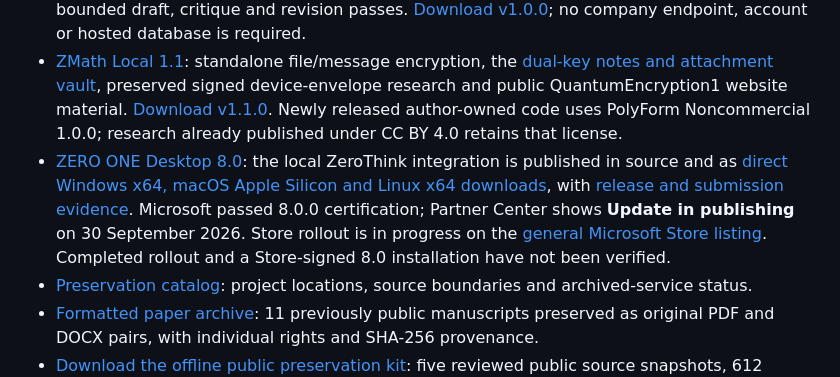
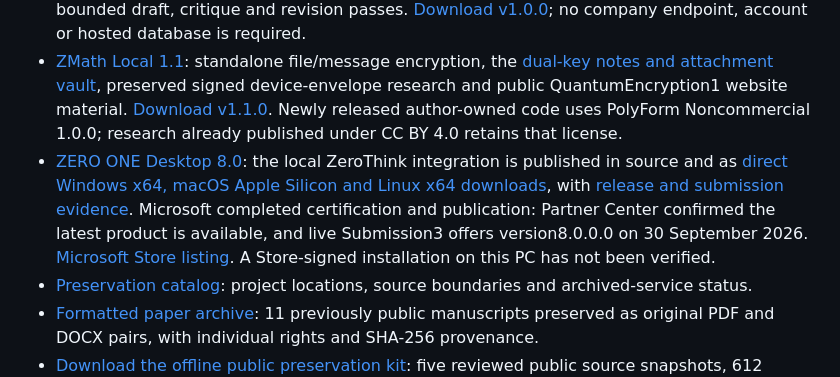
Before and after one commit to ResearchForumOnline/research, a Markdown page: README.md, the part around the change. GitHub-like rendering.

Commit message:
Record confirmed ZERO ONE 8.0 Store publication

```diff
--- a/README.md
+++ b/README.md
@@ -15,7 +15,7 @@ This repo is designed for clean, citeable public work:
 - [OpenZero](https://github.com/ResearchForumOnline/OpenZero): independent self-hosted AI runtime, local improvement and training workspaces, and optional operator-configured peer exchange.
 - [ZeroThink Local 1.0](https://github.com/ResearchForumOnline/ZeroThink): new Apache-2.0 open-source research engine and standalone CLI, with offline evidence maps, nine research processes, selected-source ledgers and optional bounded draft, critique and revision passes. [Download v1.0.0](https://github.com/ResearchForumOnline/ZeroThink/releases/tag/v1.0.0); no company endpoint, account or hosted database is required.
 - [ZMath Local 1.1](https://github.com/ResearchForumOnline/ZMath): standalone file/message encryption, the [dual-key notes and attachment vault](https://researchforumonline.github.io/ZMath/dual-key/), preserved signed device-envelope research and public QuantumEncryption1 website material. [Download v1.1.0](https://github.com/ResearchForumOnline/ZMath/releases/tag/v1.1.0). Newly released author-owned code uses PolyForm Noncommercial 1.0.0; research already published under CC BY 4.0 retains that license.
-- [ZERO ONE Desktop 8.0](https://github.com/ResearchForumOnline/ZERO-ONE-Desktop): the local ZeroThink integration is published in source and as [direct Windows x64, macOS Apple Silicon and Linux x64 downloads](https://github.com/ResearchForumOnline/ZERO-ONE-Desktop/releases/tag/v8.0.0), with [release and submission evidence](https://github.com/ResearchForumOnline/ZERO-ONE-Desktop/blob/main/docs/qa/RELEASE_8.0.0.md). Microsoft passed 8.0.0 certification; Partner Center shows **Update in publishing** on 30 September 2026. Store rollout is in progress on the [general Microsoft Store listing](https://apps.microsoft.com/detail/9PMPR7PTW025). Completed rollout and a Store-signed 8.0 installation have not been verified.
+- [ZERO ONE Desktop 8.0](https://github.com/ResearchForumOnline/ZERO-ONE-Desktop): the local ZeroThink integration is published in source and as [direct Windows x64, macOS Apple Silicon and Linux x64 downloads](https://github.com/ResearchForumOnline/ZERO-ONE-Desktop/releases/tag/v8.0.0), with [release and submission evidence](https://github.com/ResearchForumOnline/ZERO-ONE-Desktop/blob/main/docs/qa/RELEASE_8.0.0.md). Microsoft completed certification and publication: Partner Center confirmed the latest product is available, and live Submission3 offers version8.0.0.0 on 30 September 2026. [Microsoft Store listing](https://apps.microsoft.com/detail/9PMPR7PTW025). A Store-signed installation on this PC has not been verified.
 - [Preservation catalog](docs/PROJECT_PRESERVATION.md): project locations, source boundaries and archived-service status.
 - [Formatted paper archive](papers/formatted/README.md): 11 previously public manuscripts preserved as original PDF and DOCX pairs, with individual rights and SHA-256 provenance.
 - [Download the offline public preservation kit](https://github.com/ResearchForumOnline/research/releases/download/project-preservation-2026-09-30/public-preservation-kit-20260930.zip): five reviewed public source snapshots, 612 committed files, a start guide, source/license records and local verification checks. Keep your own copy; original licenses and paper disclosures remain intact. [Kit checksum](https://github.com/ResearchForumOnline/research/releases/download/project-preservation-2026-09-30/public-preservation-kit-20260930.zip.sha256).
```
Also changed, not shown: docs/PROJECT_PRESERVATION.md (+8 -7 lines).
